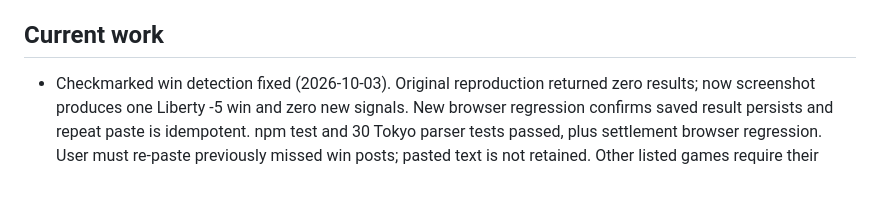
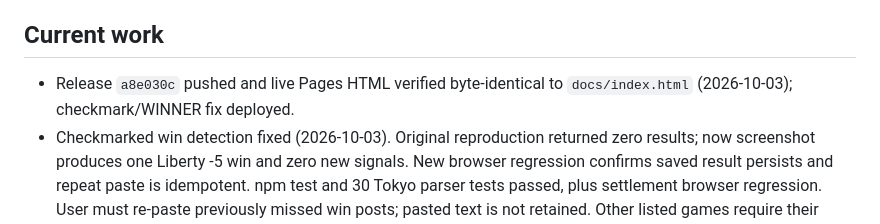
Before and after one commit to sasquach67/Rebet, a Markdown page: STATUS.md, the part around the change. Rendered like a GitHub page; blank space fills up the shorter version.

Commit message:
Record checkmarked win release verification

```diff
--- a/STATUS.md
+++ b/STATUS.md
@@ -55,6 +55,7 @@ Andy wants a Notion-Calendar-style view (dark week grid, colored time blocks, re
 6. [ ] Hardening
 
 ## Current work
+- Release `a8e030c` pushed and live Pages HTML verified byte-identical to `docs/index.html` (2026-10-03); checkmark/WINNER fix deployed.
 - Checkmarked win detection fixed (2026-10-03). Original reproduction returned zero results; now screenshot produces one Liberty -5 win and zero new signals. New browser regression confirms saved result persists and repeat paste is idempotent. npm test and 30 Tokyo parser tests passed, plus settlement browser regression. User must re-paste previously missed win posts; pasted text is not retained. Other listed games require their actual win-post text. No user bets changed directly.
 - Duplicate-filter release `1035f69` pushed and live HTML verified identical to `docs/index.html` (2026-10-02). Existing stored bets were not migrated or deleted.
 - Automatic duplicate filtering implemented: duplicate rows omitted, skip count shown, no duplicate checkboxes to review. New signals still use Add selected. Node suite and Tokyo parser tests passed; browser regression verified overlapping chunks, repeats within paste, keyless matching, distinct lines and preserved saved fields; settlement browser regression also passed. Built dist/docs.
```
